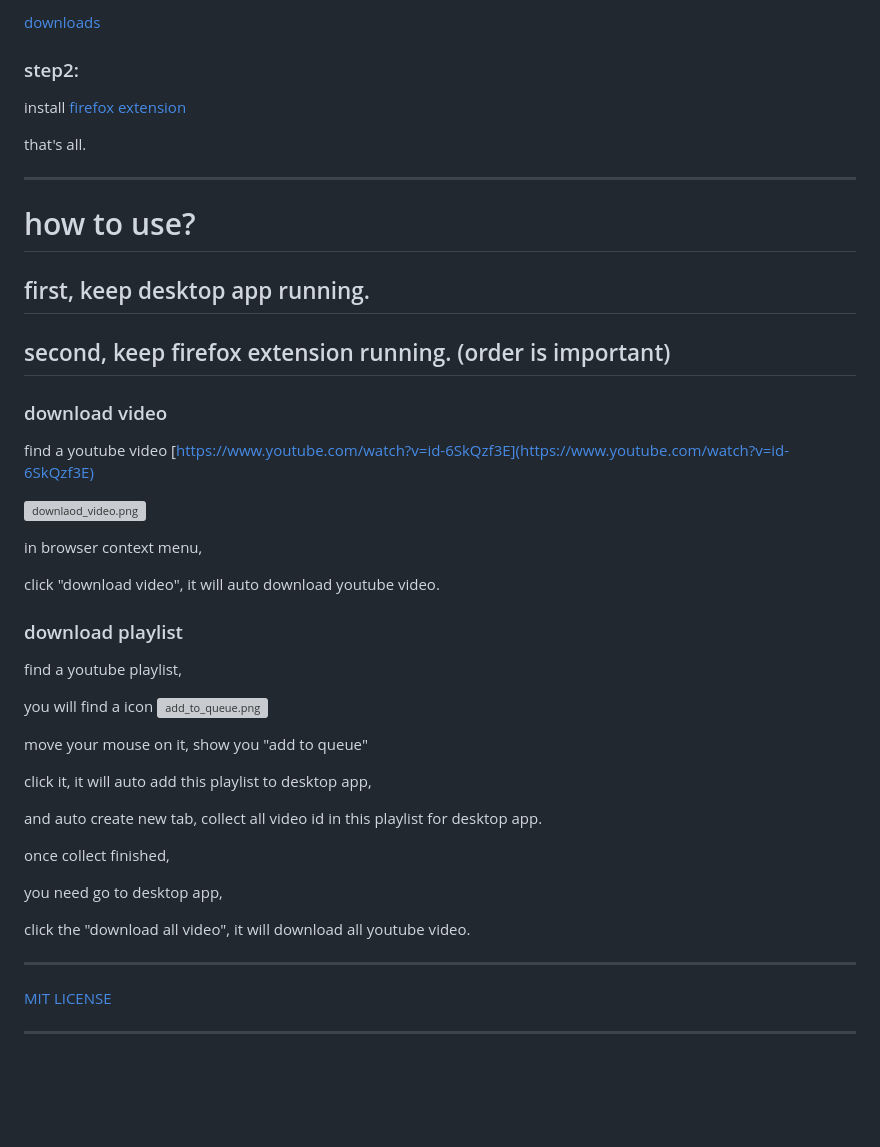
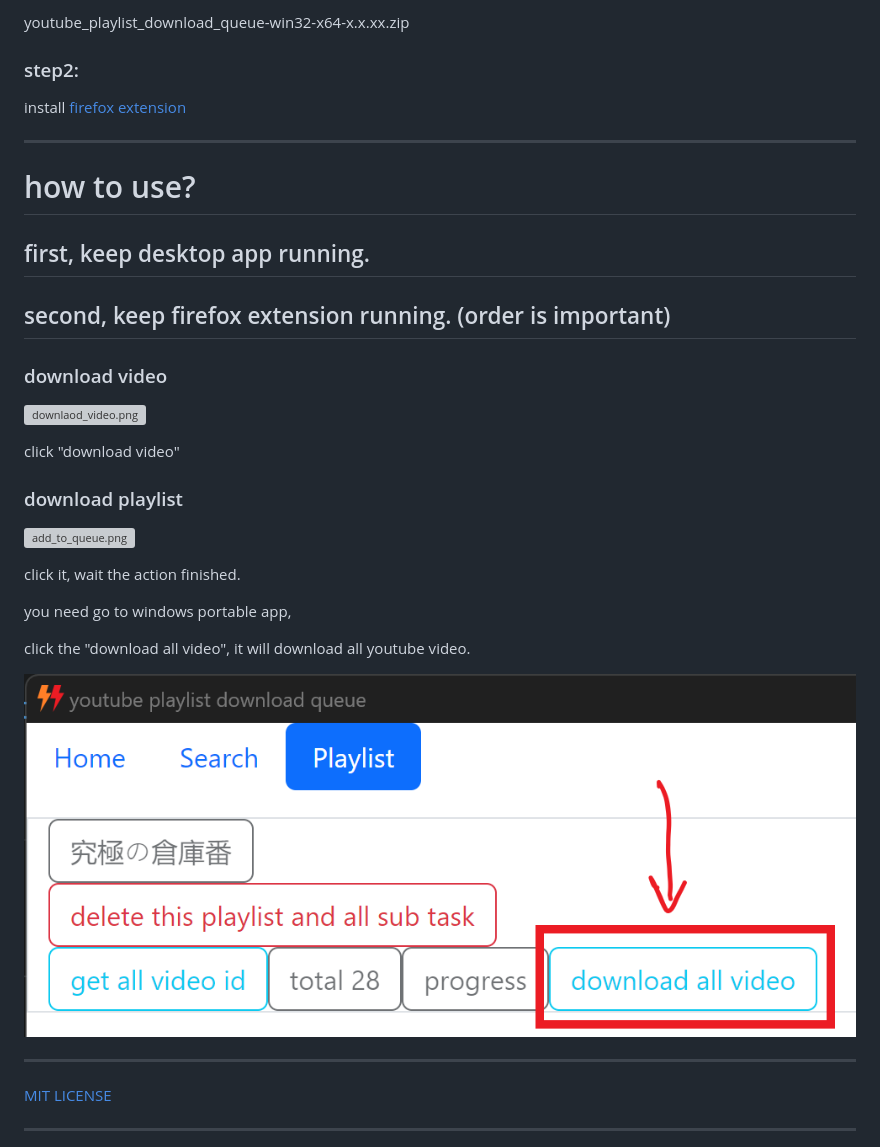
Before and after one commit to queue-download-youtube-playlist/queue-download-desktop, a Markdown page: README.md, the part around the change printed below. Drawn GitHub-style; pictures changed too: image/download_all_video.png (added); blank space fills up the shorter version; grey boxes are pictures that could not be loaded.

```diff
--- a/README.md
+++ b/README.md
@@ -33,11 +33,10 @@ download windows portable app
 
-[downloads](https://bitbucket.org/vacantthinker/queue-download-desktop/downloads/)
+youtube_playlist_download_queue-win32-x64-x.x.xx.zip
 
 ### step2:
 
 install [firefox extension](https://addons.mozilla.org/zh-CN/firefox/addon/ytb-playlist-download-queue/)
 
-that's all.
 
 
 ---
@@ -50,31 +49,23 @@ that's all.
 
 ### download video
 
-find a youtube video [https://www.youtube.com/watch?v=id-6SkQzf3E](https://www.youtube.com/watch?v=id-6SkQzf3E)
 
 ![downlaod_video.png](https://bitbucket.org/vacantthinker/queue-download-desktop/raw/b62b9f4a2b8e7f2dc5c1cba0a0c5fb0a4afabebc/image/downlaod_video.png)
 
-in browser context menu,
-
-click "download video", it will auto download youtube video.
+click "download video"
 
 ### download playlist
 
-find a youtube playlist,
+![add_to_queue.png](https://bitbucket.org/vacantthinker/queue-download-desktop/raw/b62b9f4a2b8e7f2dc5c1cba0a0c5fb0a4afabebc/image/add_to_queue.png)
 
-you will find a icon ![add_to_queue.png](https://bitbucket.org/vacantthinker/queue-download-desktop/raw/b62b9f4a2b8e7f2dc5c1cba0a0c5fb0a4afabebc/image/add_to_queue.png)
 
-move your mouse on it, show you "add to queue"
+click it, wait the action finished.
 
-click it, it will auto add this playlist to desktop app,
-
-and auto create new tab, collect all video id in this playlist for desktop app.
-
-once collect finished,
-
-you need go to desktop app,
+you need go to windows portable app,
 
 click the "download all video", it will download all youtube video.
+
+![download all video](./image/download_all_video.png)
 
 ---
 
```
Also changed, not shown: other parts of README.md (+1 -1 lines).
